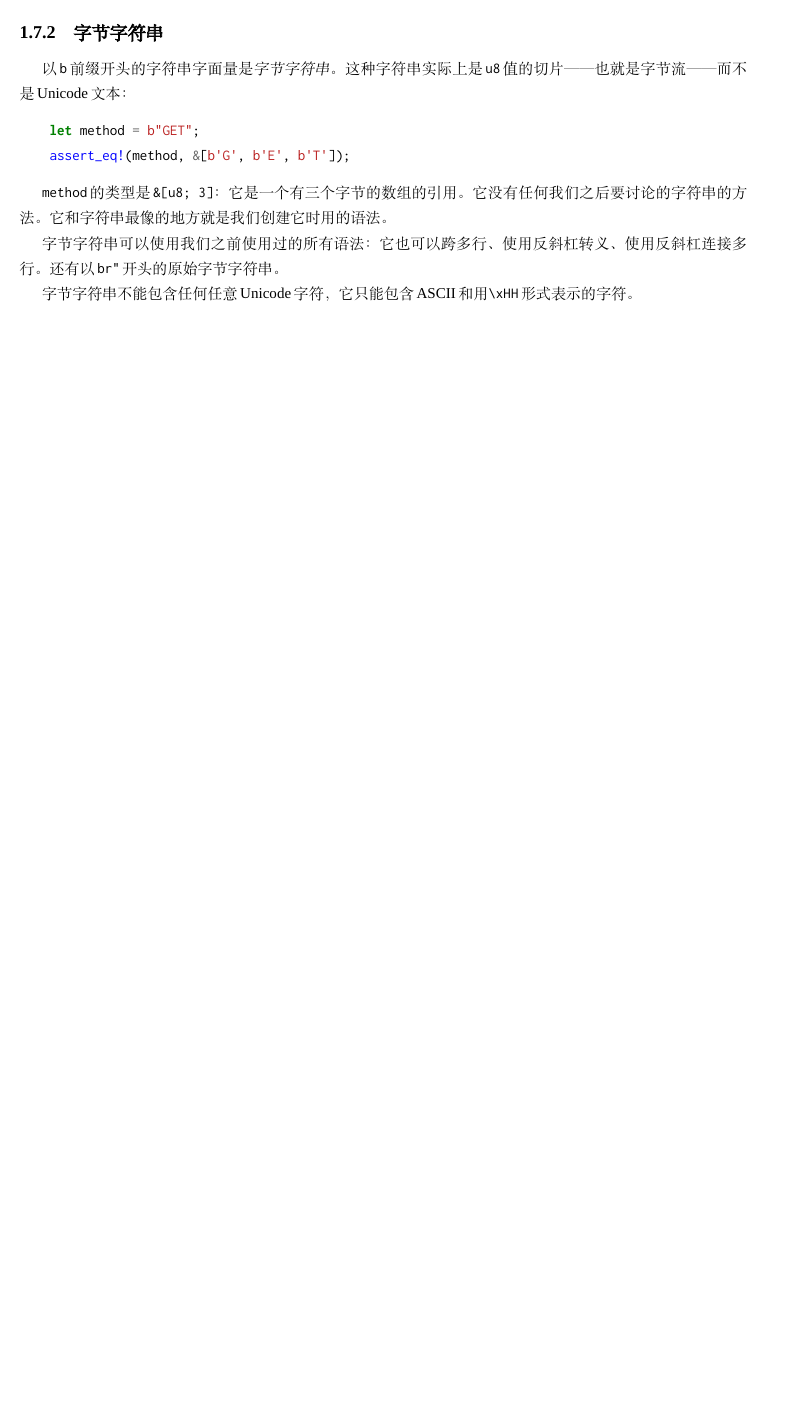
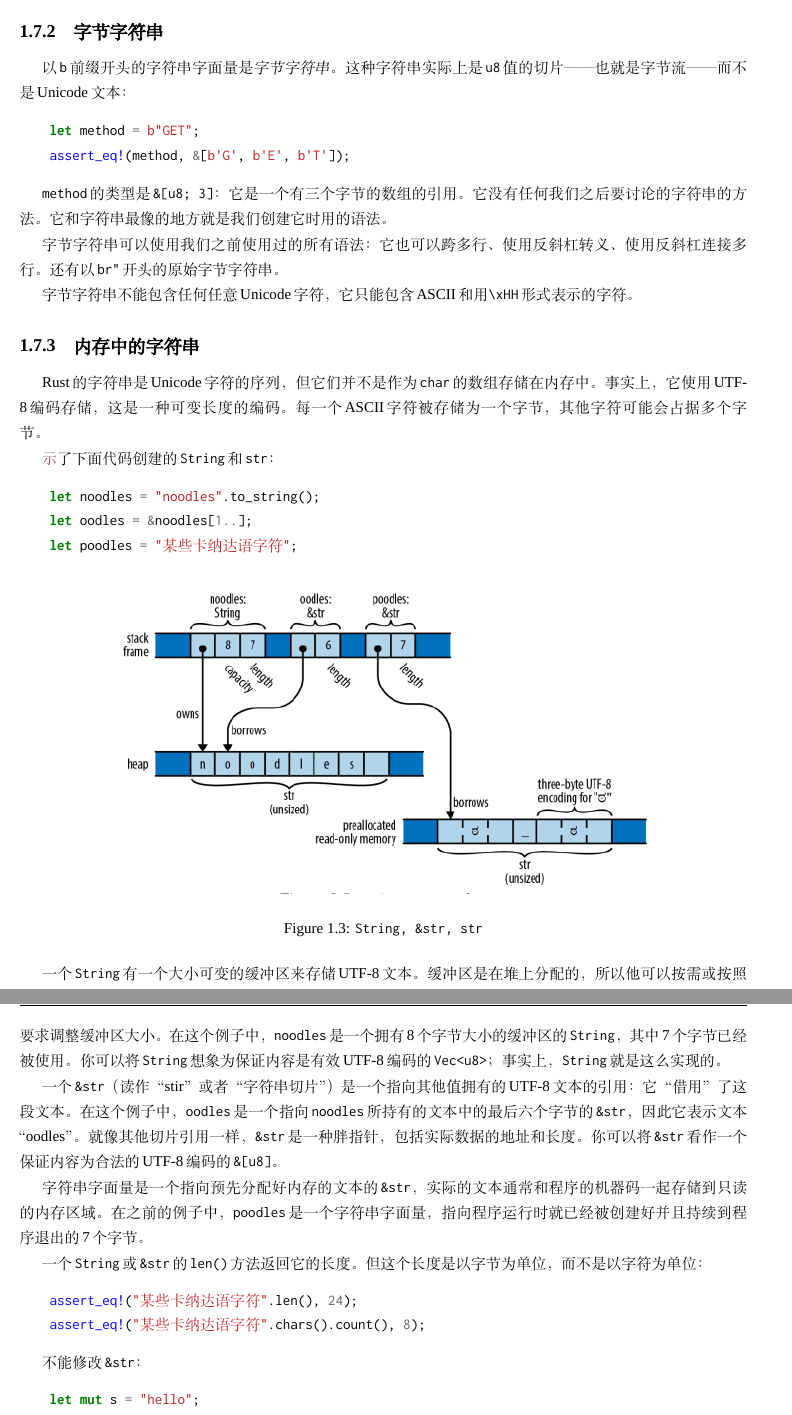
Before and after one commit to MeouSker77/ProgrammingRust, a LaTeX book (src/main.tex, which reads src/ch03.tex): part of page 24 of 24 before the commit and two parts of pages 24 and 25 of 25 after it, the two joined at a grey line, cut so that both start at the same text, the shorter picture padded with empty space. Compiled offline with XeLaTeX; a missing font is replaced by an installed copy or a similar font.

Commit message:
完成了3.7.3节

```diff
--- a/src/ch03.tex
+++ b/src/ch03.tex
@@ -917,3 +917,44 @@ Rust的设计与此类似。在这一节中，我们将首先展示字符串字
 字节字符串可以使用我们之前使用过的所有语法：它也可以跨多行、使用反斜杠转义、使用反斜杠连接多行。还有以\texttt{br"}开头的原始字节字符串。
 
 字节字符串不能包含任何任意Unicode字符，它只能包含ASCII和用\texttt{\textbackslash xHH}形式表示的字符。
+
+\subsection{内存中的字符串}
+
+Rust的字符串是Unicode字符的序列，但它们并不是作为\texttt{char}的数组存储在内存中。事实上，它使用UTF-8编码存储，这是一种可变长度的编码。每一个ASCII字符被存储为一个字节，其他字符可能会占据多个字节。
+
+\hyperref{f3-3}{图3-3}显示了下面代码创建的\texttt{String}和\texttt{&str}：
+\begin{minted}{Rust}
+    let noodles = "noodles".to_string();
+    let oodles = &noodles[1..];
+    let poodles = "某些卡纳达语字符";
+\end{minted}
+
+\begin{figure}[htbp]
+    \centering
+    \includegraphics[width=0.8\textwidth]{../img/f3-3.png}
+    \caption{\texttt{String, \&str, str}}
+    \label{f3-3}
+\end{figure}
+
+一个\texttt{String}有一个大小可变的缓冲区来存储UTF-8文本。缓冲区是在堆上分配的，所以他可以按需或按照要求调整缓冲区大小。在这个例子中，\texttt{noodles}是一个拥有8个字节大小的缓冲区的\texttt{String}，其中7个字节已经被使用。你可以将\texttt{String}想象为保证内容是有效UTF-8编码的\texttt{Vec<u8>}；事实上，\texttt{String}就是这么实现的。
+
+一个\texttt{\&str}（读作“stir”或者“字符串切片”）是一个指向其他值拥有的UTF-8文本的引用：它“借用”了这段文本。在这个例子中，\texttt{oodles}是一个指向\texttt{noodles}所持有的文本中的最后六个字节的\texttt{\&str}，因此它表示文本“oodles”。就像其他切片引用一样，\texttt{\&str}是一种胖指针，包括实际数据的地址和长度。你可以将\texttt{\&str}看作一个保证内容为合法的UTF-8编码的\texttt{\&[u8]}。
+
+字符串字面量是一个指向预先分配好内存的文本的\texttt{\&str}，实际的文本通常和程序的机器码一起存储到只读的内存区域。在之前的例子中，\texttt{poodles}是一个字符串字面量，指向程序运行时就已经被创建好并且持续到程序退出的7个字节。
+
+一个\texttt{String}或\texttt{\&str}的\texttt{len()}方法返回它的长度。但这个长度是以字节为单位，而不是以字符为单位：
+\begin{minted}{Rust}
+    assert_eq!("某些卡纳达语字符".len(), 24);
+    assert_eq!("某些卡纳达语字符".chars().count(), 8);
+\end{minted}
+
+不能修改\texttt{\&str}：
+\begin{minted}{Rust}
+    let mut s = "hello";
+    s[0] = 'c';     // error: `&str`不能被修改，以及其他原因
+    s.push('\n');   // error: `&str`没有`push`方法
+\end{minted}
+
+要在运行时创建新的字符串，要使用\texttt{String}。
+
+类型\texttt{\&mut str}确实存在，但它并不好用，因为几乎所有对UTF-8的操作都可能改变字节长度，而一个切片不能重新分配它指向的参照物。事实上，\texttt{\&mut str}唯一能做的操作是\texttt{make\_ascii\_uppercase}和\texttt{make\_ascii\_lowercase}，这两个操作在原址修改文本，并且只影响单个字节的字符。
```
Also changed, not shown: img/f3-3.png (added).
